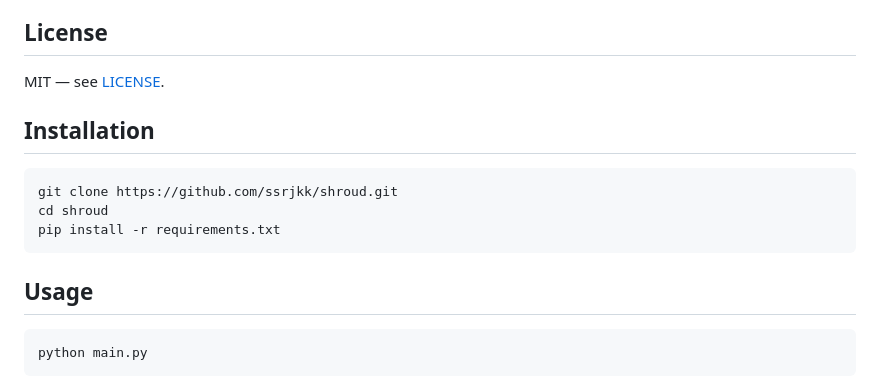
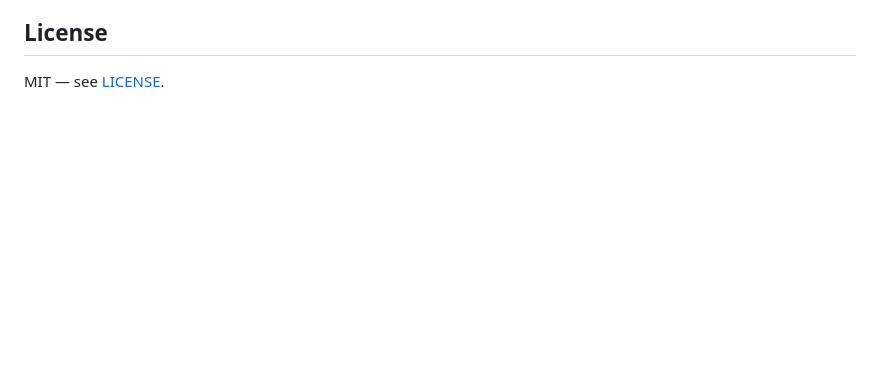
Before and after one commit to ssrjkk/shroud, a Markdown page: README.md, the part around the change. GitHub-like rendering; blank space fills up the shorter version.

Commit message:
readme: drop phantom python install section (no such files exist)

````diff
--- a/README.md
+++ b/README.md
@@ -171,18 +171,3 @@ What is actually enforced on chain today, and what is not:
 ## License
 
 MIT — see [LICENSE](LICENSE).
-
-
-## Installation
-
-```bash
-git clone https://github.com/ssrjkk/shroud.git
-cd shroud
-pip install -r requirements.txt
-```
-
-## Usage
-
-```bash
-python main.py
-```
````
